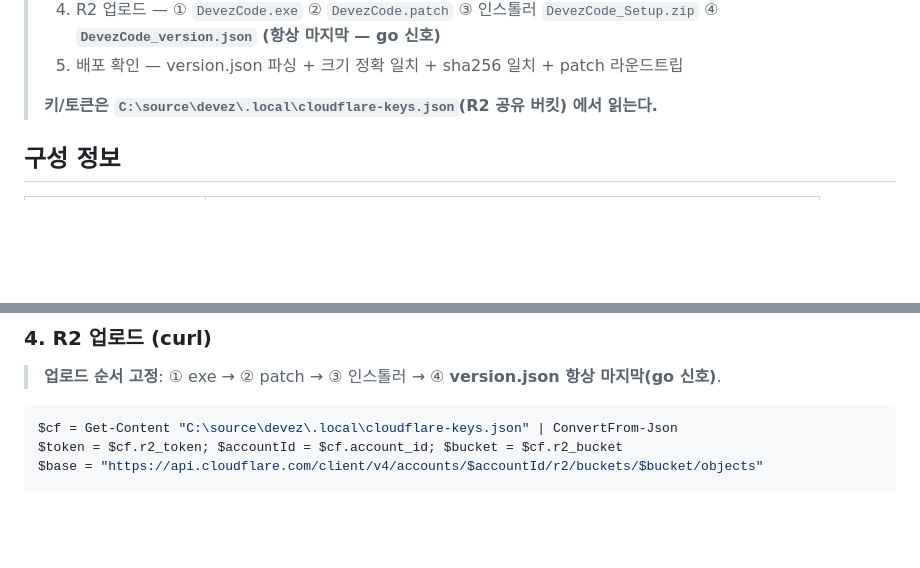
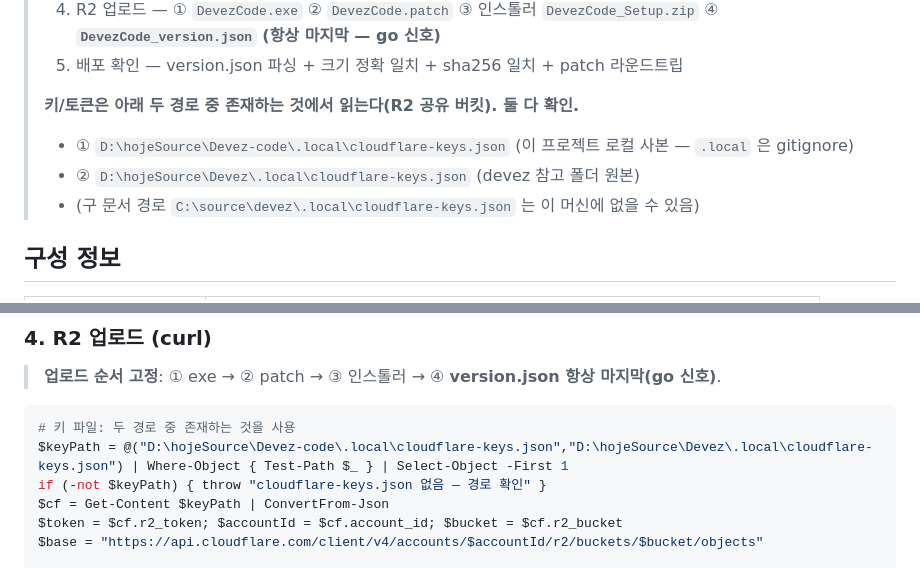
Before and after one commit to MrHoje/Devez-code, a Markdown page: 배포.md, 2 parts joined by grey strips. GitHub-like rendering; blank space fills up the shorter version.

Commit message:
docs: 배포 키 파일 경로 두 곳 확인(프로젝트 .local 사본 + devez 원본)

````diff
--- a/배포.md
+++ b/배포.md
@@ -30,7 +30,10 @@
 > 4. R2 업로드 — ① `DevezCode.exe` ② `DevezCode.patch` ③ 인스톨러 `DevezCode_Setup.zip` ④ **`DevezCode_version.json` (항상 마지막 — go 신호)**
 > 5. 배포 확인 — version.json 파싱 + 크기 정확 일치 + sha256 일치 + patch 라운드트립
 >
-> **키/토큰은 `C:\source\devez\.local\cloudflare-keys.json`(R2 공유 버킷) 에서 읽는다.**
+> **키/토큰은 아래 두 경로 중 존재하는 것에서 읽는다(R2 공유 버킷). 둘 다 확인.**
+> - ① `D:\hojeSource\Devez-code\.local\cloudflare-keys.json` (이 프로젝트 로컬 사본 — `.local` 은 gitignore)
+> - ② `D:\hojeSource\Devez\.local\cloudflare-keys.json` (devez 참고 폴더 원본)
+> - (구 문서 경로 `C:\source\devez\.local\cloudflare-keys.json` 는 이 머신에 없을 수 있음)
 
 ## 구성 정보
 
@@ -201,7 +204,10 @@ git push
 > **업로드 순서 고정**: ① exe → ② patch → ③ 인스톨러 → ④ **version.json 항상 마지막(go 신호)**.
 
 ```powershell
-$cf = Get-Content "C:\source\devez\.local\cloudflare-keys.json" | ConvertFrom-Json
+# 키 파일: 두 경로 중 존재하는 것을 사용
+$keyPath = @("D:\hojeSource\Devez-code\.local\cloudflare-keys.json","D:\hojeSource\Devez\.local\cloudflare-keys.json") | Where-Object { Test-Path $_ } | Select-Object -First 1
+if (-not $keyPath) { throw "cloudflare-keys.json 없음 — 경로 확인" }
+$cf = Get-Content $keyPath | ConvertFrom-Json
 $token = $cf.r2_token; $accountId = $cf.account_id; $bucket = $cf.r2_bucket
 $base = "https://api.cloudflare.com/client/v4/accounts/$accountId/r2/buckets/$bucket/objects"
 
````
